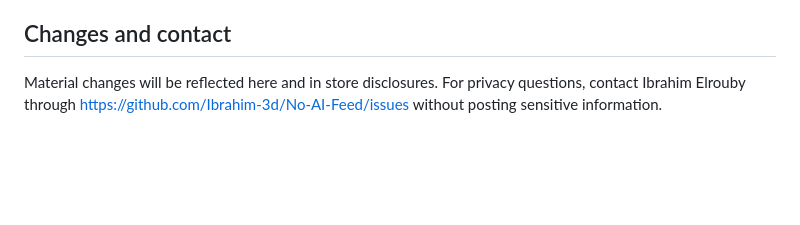
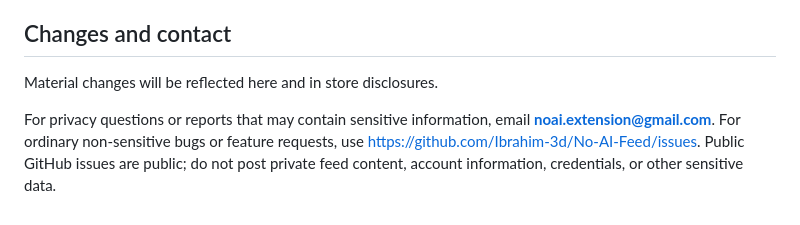
Before and after one commit to Ibrahim-3d/No-AI-Feed, a Markdown page: PRIVACY.md, the part around the change. Drawn GitHub-style; blank space fills up the shorter version.

Commit message:
Route sensitive privacy reports to private email

```diff
--- a/PRIVACY.md
+++ b/PRIVACY.md
@@ -32,4 +32,6 @@ No AI Feed's use of information received through browser permissions complies wi
 
 ## Changes and contact
 
-Material changes will be reflected here and in store disclosures. For privacy questions, contact Ibrahim Elrouby through https://github.com/Ibrahim-3d/No-AI-Feed/issues without posting sensitive information.
+Material changes will be reflected here and in store disclosures.
+
+For privacy questions or reports that may contain sensitive information, email **noai.extension@gmail.com**. For ordinary non-sensitive bugs or feature requests, use https://github.com/Ibrahim-3d/No-AI-Feed/issues. Public GitHub issues are public; do not post private feed content, account information, credentials, or other sensitive data.
```
